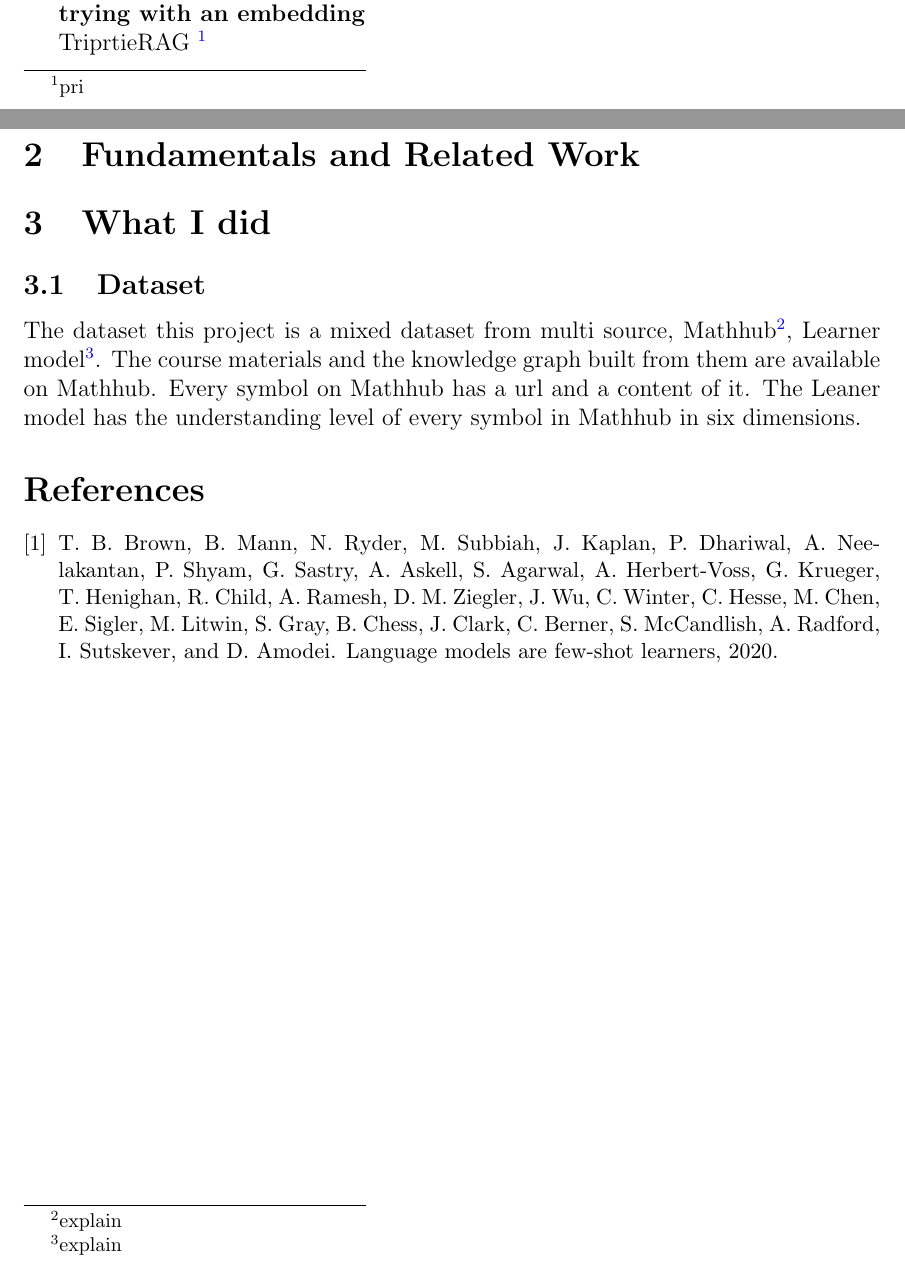
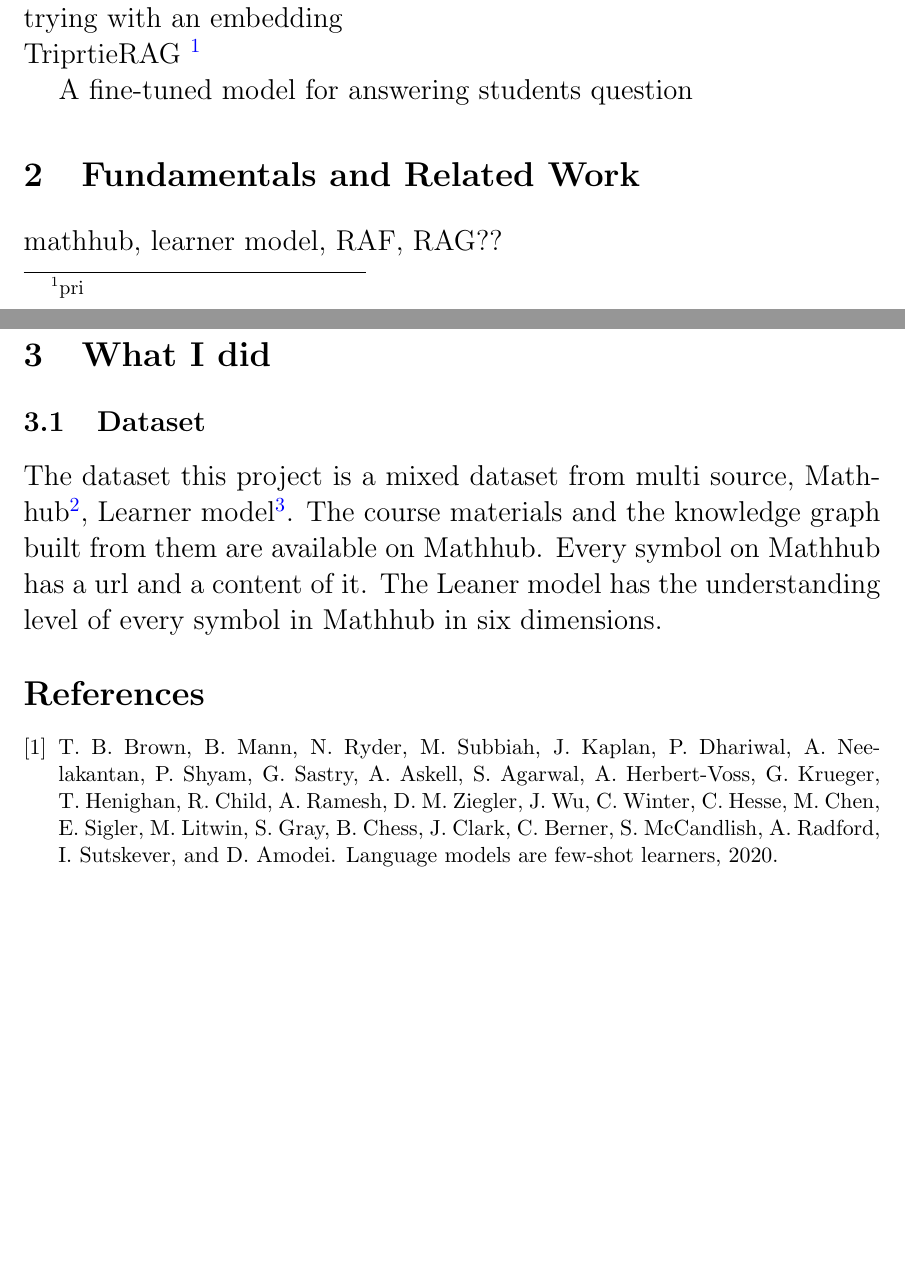
Before and after one commit to behroozbc/payan-naame, a LaTeX paper (ketabche/main.tex, which reads ketabche/chapters/Fundamentals and Related Work/main.tex, ketabche/chapters/intro/main.tex): two parts of pages 2 and 3 of 3, joined at a grey line, cut so that both start at the same text. Compiled offline with pdfLaTeX.

Commit message:
add more content

```diff
--- /dev/null
+++ b/ketabche/chapters/Fundamentals and Related Work/main.tex
@@ -0,0 +1,2 @@
+\section{Fundamentals and Related Work}
+mathhub, learner model, RAF, RAG??
--- a/ketabche/chapters/intro/main.tex
+++ b/ketabche/chapters/intro/main.tex
@@ -29,8 +29,12 @@ The primary objective of this thesis is to develop an intelligent tutoring syste
 
 \subsection{Contribution}
 
-\textbf{A RAG pipline}
+\large{A RAG pipline}
+\\
+\large{trying with an embedding}
+\\
+\large{ TriprtieRAG \footnote{pri}}
 
-\textbf{trying with an embedding}
+\\
 
-TriprtieRAG \footnote{pri}
+\large{A fine-tuned model for answering students question}
--- a/ketabche/main.tex
+++ b/ketabche/main.tex
@@ -26,7 +26,7 @@
 
 \input{chapters/intro/main.tex}
 
-\section{Fundamentals and Related Work}
+\input{chapters/Fundamentals and Related Work/main.tex}
 
 \input{chapters/chi-kar-kardam/main.tex}
 \bibliographystyle{abbrv}
```
